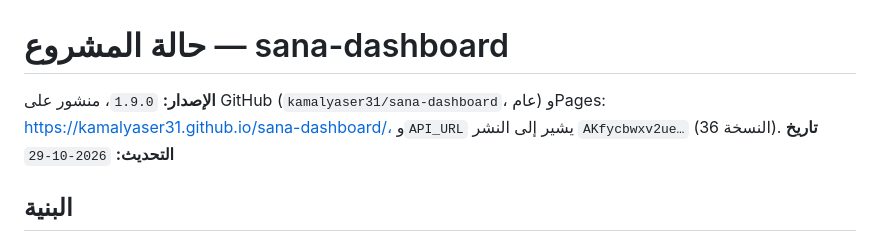
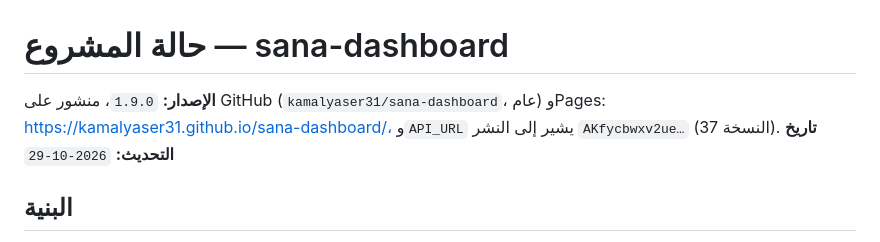
Before and after one commit to kamalyaser31/sana-dashboard, a Markdown page: project_state.md, the part around the change. Rendered like a GitHub page.

Commit message:
docs: point to deployment version 37
Co-Authored-By: Claude Opus 5.5 <noreply@anthropic.com>

```diff
--- a/project_state.md
+++ b/project_state.md
@@ -1,6 +1,6 @@
 # حالة المشروع — sana-dashboard
 
-**الإصدار:** `1.9.0`، منشور على GitHub (`kamalyaser31/sana-dashboard`، عام) وPages: https://kamalyaser31.github.io/sana-dashboard/، و`API_URL` يشير إلى النشر `AKfycbwxv2ue…` (النسخة 36).
+**الإصدار:** `1.9.0`، منشور على GitHub (`kamalyaser31/sana-dashboard`، عام) وPages: https://kamalyaser31.github.io/sana-dashboard/، و`API_URL` يشير إلى النشر `AKfycbwxv2ue…` (النسخة 37).
 **تاريخ التحديث:** `2026-10-29`
 
 ## البنية
```
